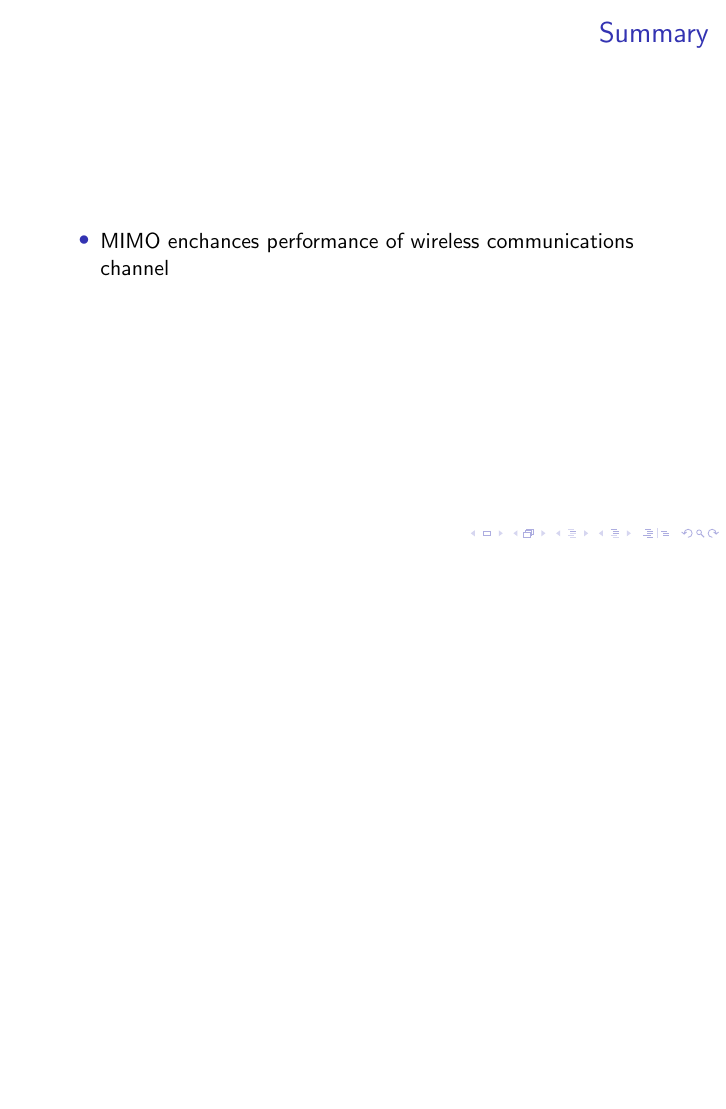
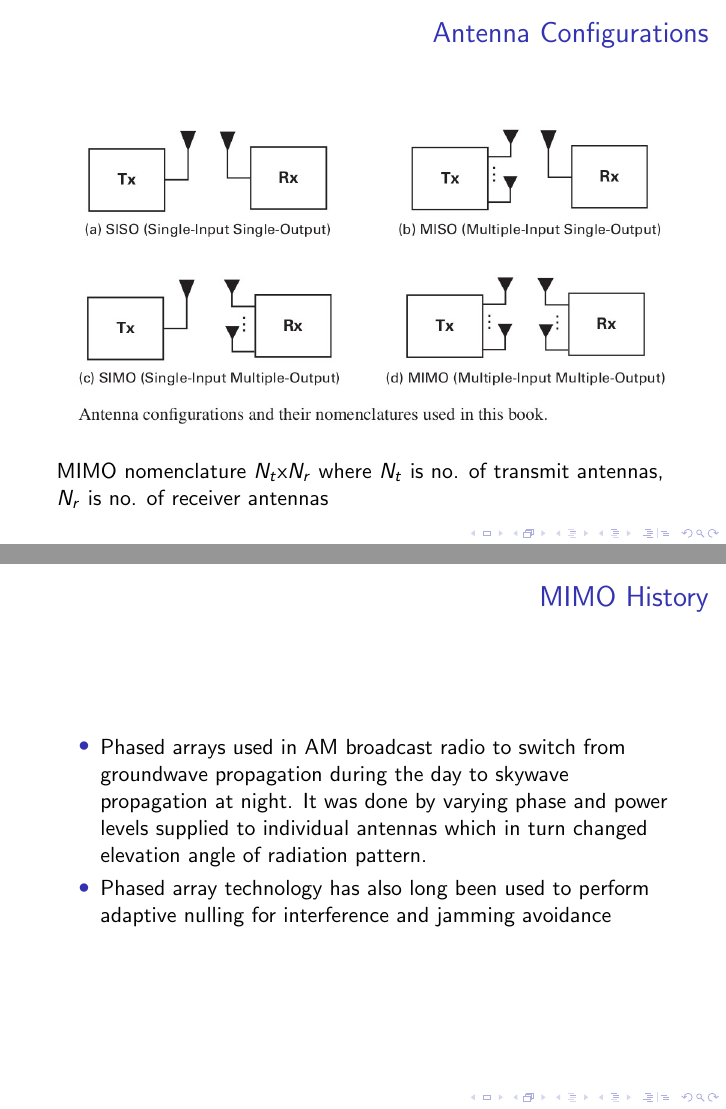
Before and after one commit to zhyd/MIMO, LaTeX slides (chpt1/slide1.tex): page 6 of 7 before the commit and pages 6 and 8 of 10 after it, the two joined at a grey line, the shorter picture padded with empty space. Compiled offline with pdfLaTeX.

Commit message:
mimo history added to chpt1

```diff
--- a/chpt1/slide1.tex
+++ b/chpt1/slide1.tex
@@ -58,3 +58,12 @@
   \end{figure}
 \end{frame}
 
+\begin{frame}{Antenna Configurations}
+  \begin{figure}[H]
+  \centering
+  \includegraphics[scale=0.3]{antenna_conf}
+  \end{figure}
+  MIMO nomenclature $N_t$x$N_r$ where $N_t$ is no. of transmit antennas, $N_r$ is no. of receiver antennas
+\end{frame}
+
+\begin{frame}{MIMO History}
@@ -61,3 +76,10 @@
+\begin{frame}{MIMO History}
+  \begin{itemize}
+  \item Phased arrays used in AM broadcast radio to switch from groundwave propagation during the day to skywave propagation at night. It was done by varying phase and power levels supplied to individual antennas which in turn changed elevation angle of radiation pattern.
+  \item Phased array technology has also long been used to perform adaptive
+nulling for interference and jamming avoidance
+\end{itemize}
+\end{frame}
 
 % Placing a * after \section means it will not show in the
 % outline or table of contents.
```
Also changed, not shown: media/chpt1/antenna_conf.jpg (added), media/chpt1/history.jpg (added), chpt1/slide1.tex (6 more changed lines).
